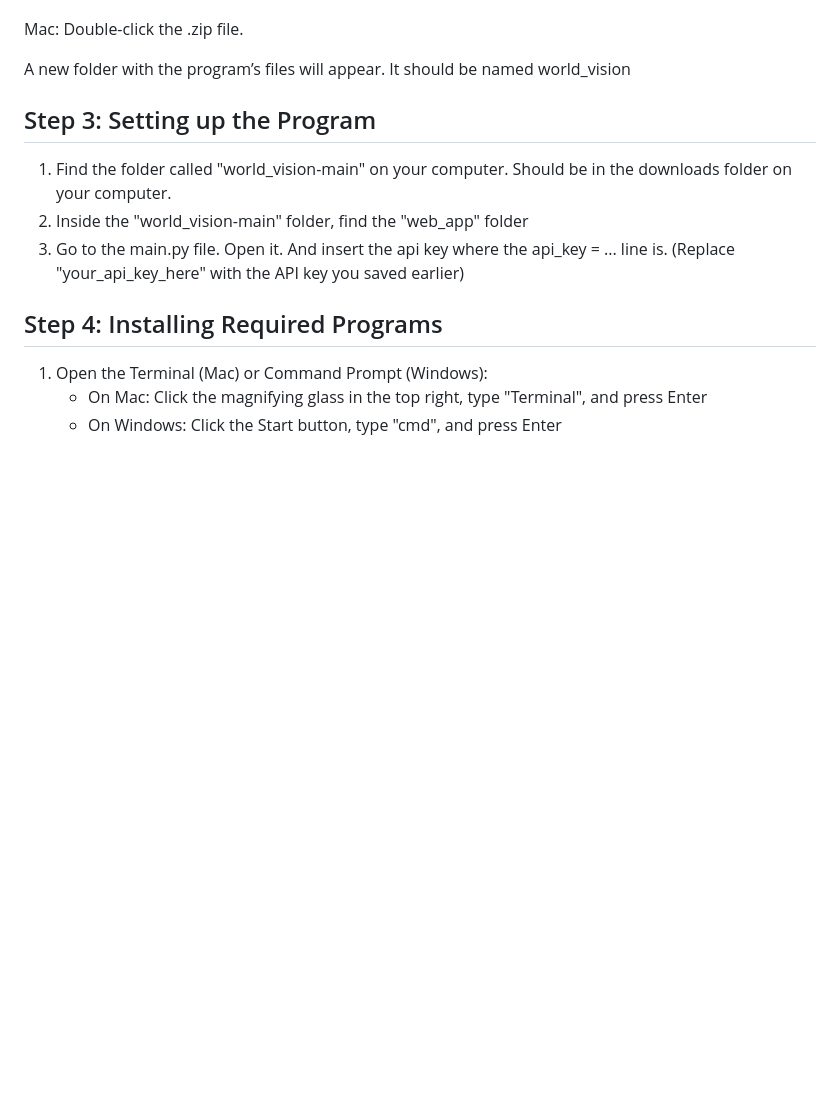
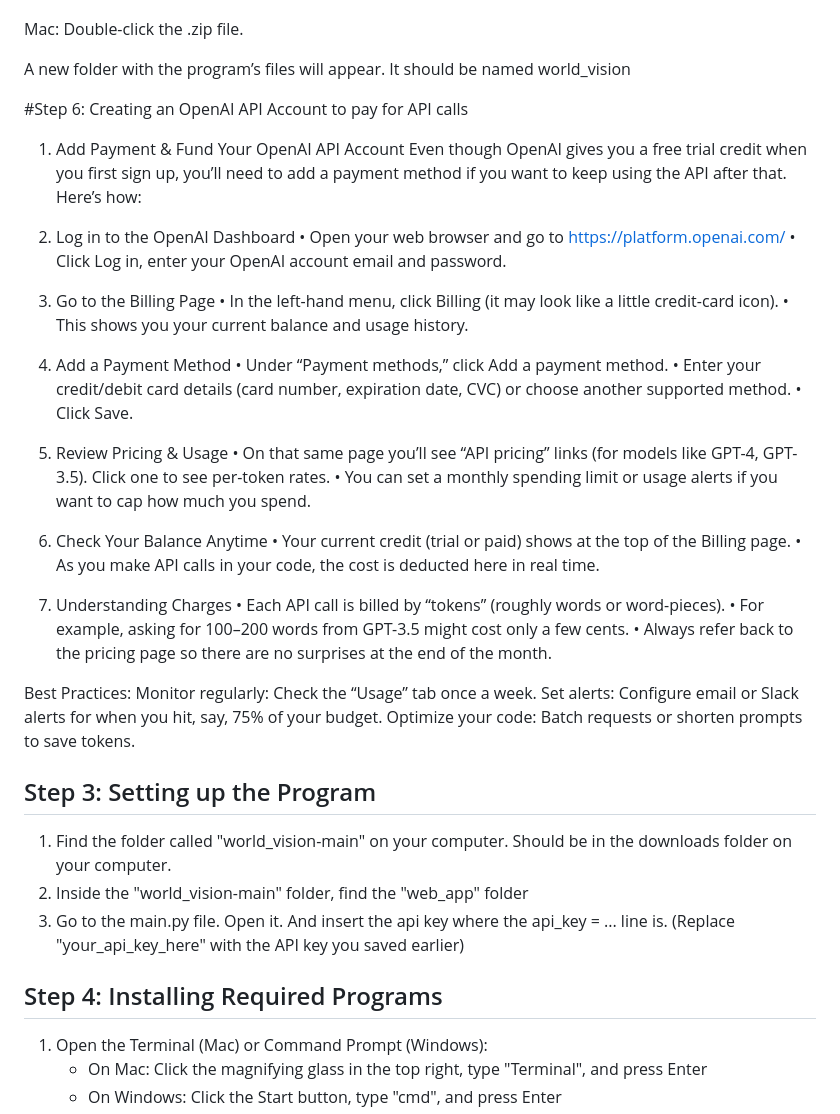
Before and after one commit to Danhdere/world_vision, a Markdown page: README.md, the part around the change. Rendered like a GitHub page; blank space fills up the shorter version.

```diff
--- a/README.md
+++ b/README.md
@@ -54,6 +54,41 @@ Windows: Right-click the .zip file ➔ “Extract All…” ➔ click “Extract
 Mac: Double-click the .zip file.
 
 A new folder with the program’s files will appear. It should be named world_vision
+
+#Step 6: Creating an OpenAI API Account to pay for API calls
+1. Add Payment & Fund Your OpenAI API Account
+   Even though OpenAI gives you a free trial credit when you first sign up, you’ll need to add a payment method if you want to keep using       the API after that. Here’s how:
+
+2. Log in to the OpenAI Dashboard
+• Open your web browser and go to https://platform.openai.com/
+• Click Log in, enter your OpenAI account email and password.
+
+3. Go to the Billing Page
+• In the left-hand menu, click Billing (it may look like a little credit-card icon).
+• This shows you your current balance and usage history.
+
+4. Add a Payment Method
+• Under “Payment methods,” click Add a payment method.
+• Enter your credit/debit card details (card number, expiration date, CVC) or choose another supported method.
+• Click Save.
+
+5. Review Pricing & Usage
+• On that same page you’ll see “API pricing” links (for models like GPT-4, GPT-3.5). Click one to see per-token rates.
+• You can set a monthly spending limit or usage alerts if you want to cap how much you spend.
+
+6. Check Your Balance Anytime
+• Your current credit (trial or paid) shows at the top of the Billing page.
+• As you make API calls in your code, the cost is deducted here in real time.
+
+7. Understanding Charges
+• Each API call is billed by “tokens” (roughly words or word-pieces).
+• For example, asking for 100–200 words from GPT-3.5 might cost only a few cents.
+• Always refer back to the pricing page so there are no surprises at the end of the month.
+
+Best Practices:
+Monitor regularly: Check the “Usage” tab once a week.
+Set alerts: Configure email or Slack alerts for when you hit, say, 75% of your budget.
+Optimize your code: Batch requests or shorten prompts to save tokens.
 
 ## Step 3: Setting up the Program
 1. Find the folder called "world_vision-main" on your computer. Should be in the downloads folder on your computer.
```
